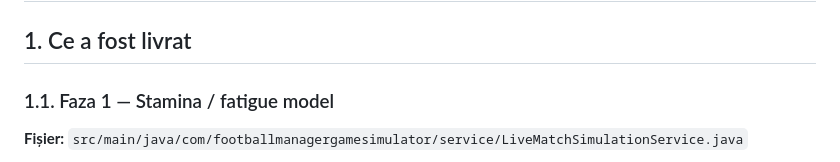
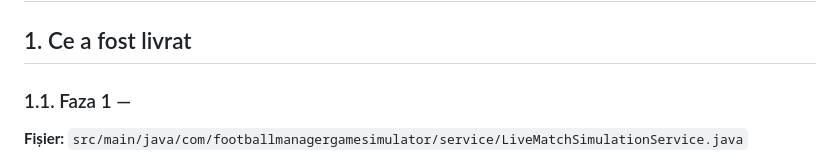
Before and after one commit to CiprianAmza/footballmanager-backend-, a Markdown page: FAZA_3_HANDOFF.md, the part around the change. GitHub-like rendering.

```diff
--- a/FAZA_3_HANDOFF.md
+++ b/FAZA_3_HANDOFF.md
@@ -8,7 +8,7 @@ Frontend: `tsc --noEmit` → curat.
 
 ## 1. Ce a fost livrat
 
-### 1.1. Faza 1 — Stamina / fatigue model
+### 1.1. Faza 1 —
 **Fișier:** `src/main/java/com/footballmanagergamesimulator/service/LiveMatchSimulationService.java`
 
 - Clasă internă `PlayerMatchState` cu: `playerId, position, name, startFitness, currentStamina (0-100), minutesPlayed, isOnPitch, staminaAttr (1-20), naturalFitness (1-20)`.
```
